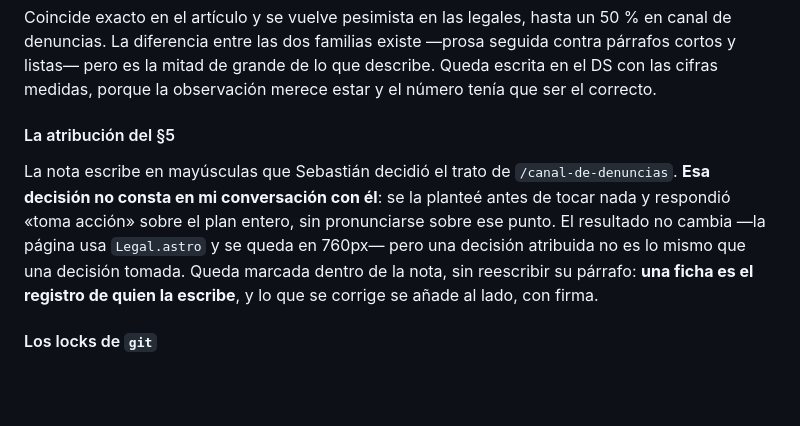
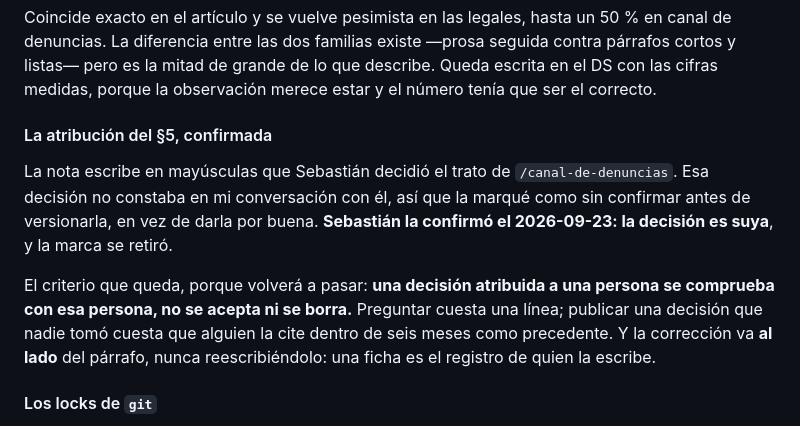
Before and after one commit to DLPay-Digital/dlpay-web, a Markdown page: cowork/README.md, the part around the change. Drawn GitHub-style; blank space fills up the shorter version.

Commit message:
docs(cowork): retirar la marca de atribución, confirmada por Sebastián
La decisión sobre /canal-de-denuncias es suya, confirmada el 2026-09-23.
La nota de la ficha queda como Cowork la escribió y se retira la marca
que yo había añadido al lado.

Queda en el registro el criterio, que es lo que vale: una decisión
atribuida a una persona se comprueba con esa persona, no se acepta ni se
borra. Preguntar cuesta una línea; publicar una decisión que nadie tomó
cuesta que alguien la cite como precedente meses después.

Co-Authored-By: Claude Opus 5 (1M context) <noreply@anthropic.com>

```diff
--- a/cowork/README.md
+++ b/cowork/README.md
@@ -1361,14 +1361,17 @@ denuncias. La diferencia entre las dos familias existe —prosa seguida contra p
 listas— pero es la mitad de grande de lo que describe. Queda escrita en el DS con las cifras
 medidas, porque la observación merece estar y el número tenía que ser el correcto.
 
-#### La atribución del §5
+#### La atribución del §5, confirmada
 
-La nota escribe en mayúsculas que Sebastián decidió el trato de `/canal-de-denuncias`. **Esa
-decisión no consta en mi conversación con él**: se la planteé antes de tocar nada y respondió «toma
-acción» sobre el plan entero, sin pronunciarse sobre ese punto. El resultado no cambia —la página
-usa `Legal.astro` y se queda en 760px— pero una decisión atribuida no es lo mismo que una decisión
-tomada. Queda marcada dentro de la nota, sin reescribir su párrafo: **una ficha es el registro de
-quien la escribe**, y lo que se corrige se añade al lado, con firma.
+La nota escribe en mayúsculas que Sebastián decidió el trato de `/canal-de-denuncias`. Esa decisión
+no constaba en mi conversación con él, así que la marqué como sin confirmar antes de versionarla, en
+vez de darla por buena. **Sebastián la confirmó el 2026-09-23: la decisión es suya**, y la marca se
+retiró.
+
+El criterio que queda, porque volverá a pasar: **una decisión atribuida a una persona se comprueba
+con esa persona, no se acepta ni se borra.** Preguntar cuesta una línea; publicar una decisión que
+nadie tomó cuesta que alguien la cite dentro de seis meses como precedente. Y la corrección va **al
+lado** del párrafo, nunca reescribiéndolo: una ficha es el registro de quien la escribe.
 
 #### Los locks de `git`
 
```
Also changed, not shown: cowork/2026-09-23-medida-legales/nota-agente.md (+0 -8 lines).
